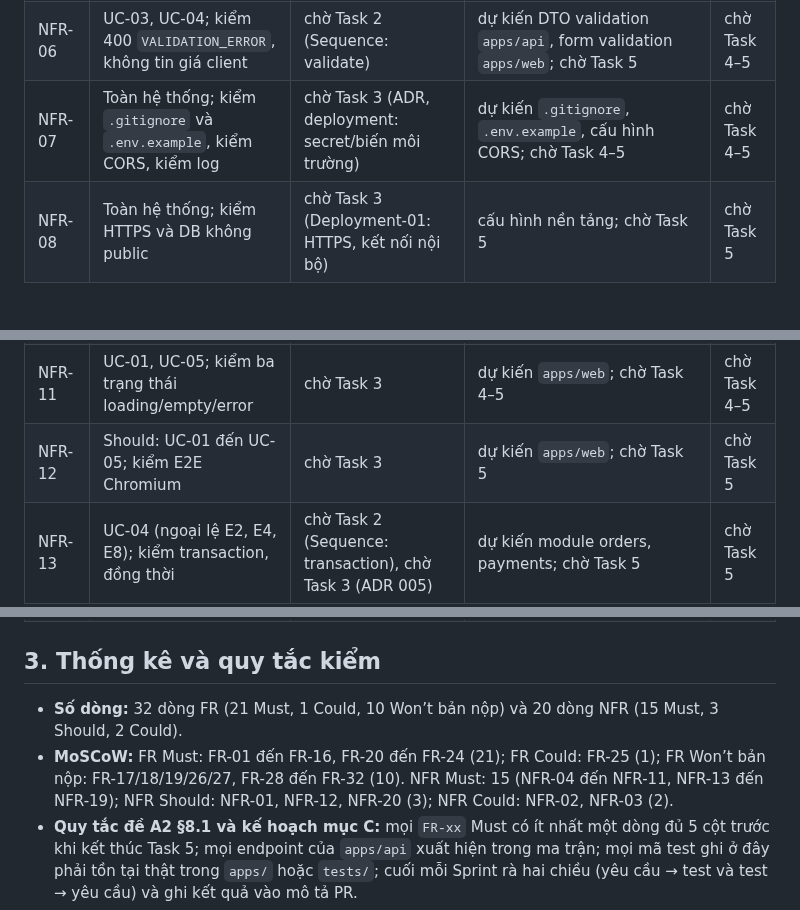
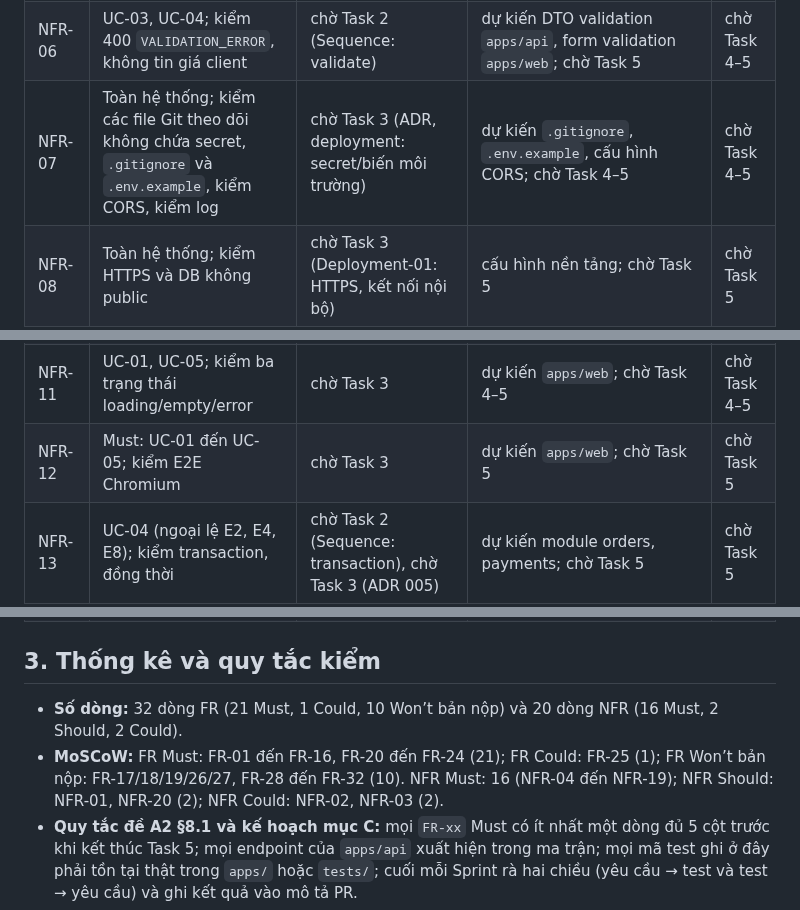
Before and after one commit to DuVinhLoi/BrewLite, a Markdown page: docs/traceability-matrix.md, 3 parts joined by grey strips. Drawn GitHub-style; blank space fills up the shorter version.

```diff
--- a/docs/traceability-matrix.md
+++ b/docs/traceability-matrix.md
@@ -64,12 +64,12 @@ Cột "Use-case/User Story" của NFR ghi use-case chịu tác động chính v
 | NFR-04 | UC-03; kiểm mẫu băm bcrypt, không lộ mật khẩu | chờ Task 3 | dự kiến `POST /auth/register`; chờ Task 5 | chờ Task 4–5 |
 | NFR-05 | UC-03, UC-04, UC-05, UC-06, UC-07; kiểm ma trận quyền 401/403 | chờ Task 2 (Sequence: kiểm JWT), chờ Task 3 | dự kiến JWT guard và role guard trong `apps/api`; chờ Task 5 | chờ Task 4–5 |
 | NFR-06 | UC-03, UC-04; kiểm 400 `VALIDATION_ERROR`, không tin giá client | chờ Task 2 (Sequence: validate) | dự kiến DTO validation `apps/api`, form validation `apps/web`; chờ Task 5 | chờ Task 4–5 |
-| NFR-07 | Toàn hệ thống; kiểm `.gitignore` và `.env.example`, kiểm CORS, kiểm log | chờ Task 3 (ADR, deployment: secret/biến môi trường) | dự kiến `.gitignore`, `.env.example`, cấu hình CORS; chờ Task 4–5 | chờ Task 4–5 |
+| NFR-07 | Toàn hệ thống; kiểm các file Git theo dõi không chứa secret, `.gitignore` và `.env.example`, kiểm CORS, kiểm log | chờ Task 3 (ADR, deployment: secret/biến môi trường) | dự kiến `.gitignore`, `.env.example`, cấu hình CORS; chờ Task 4–5 | chờ Task 4–5 |
 | NFR-08 | Toàn hệ thống; kiểm HTTPS và DB không public | chờ Task 3 (Deployment-01: HTTPS, kết nối nội bộ) | cấu hình nền tảng; chờ Task 5 | chờ Task 5 |
 | NFR-09 | UC-01 đến UC-05; kiểm khung nhìn 360 px, vùng chạm 44 px | chờ Task 3 | dự kiến `apps/web`; chờ Task 4–5 | chờ Task 4–5 |
 | NFR-10 | Toàn hệ thống (web); kiểm web app manifest (AC-N10.1) | chờ Task 3 | dự kiến manifest trong `apps/web`; chờ Task 5 | chờ Task 4–5 |
 | NFR-11 | UC-01, UC-05; kiểm ba trạng thái loading/empty/error | chờ Task 3 | dự kiến `apps/web`; chờ Task 4–5 | chờ Task 4–5 |
-| NFR-12 | Should: UC-01 đến UC-05; kiểm E2E Chromium | chờ Task 3 | dự kiến `apps/web`; chờ Task 5 | chờ Task 5 |
+| NFR-12 | Must: UC-01 đến UC-05; kiểm E2E Chromium | chờ Task 3 | dự kiến `apps/web`; chờ Task 5 | chờ Task 5 |
 | NFR-13 | UC-04 (ngoại lệ E2, E4, E8); kiểm transaction, đồng thời | chờ Task 2 (Sequence: transaction), chờ Task 3 (ADR 005) | dự kiến module orders, payments; chờ Task 5 | chờ Task 5 |
 | NFR-14 | Triển khai; kiểm `docker compose up` trên máy sạch | chờ Task 3 (Deployment-01: vùng Local) | dự kiến `docker-compose.yml`, Dockerfile; chờ Task 5 | chờ Task 5 |
 | NFR-15 | Triển khai; kiểm `GET /health` 200/503 | chờ Task 3 (ADR, deployment: health check) | dự kiến `GET /health`; chờ Task 5 | chờ Task 5 |
@@ -81,8 +81,8 @@ Cột "Use-case/User Story" của NFR ghi use-case chịu tác động chính v
 
 ## 3. Thống kê và quy tắc kiểm
 
-- **Số dòng:** 32 dòng FR (21 Must, 1 Could, 10 Won’t bản nộp) và 20 dòng NFR (15 Must, 3 Should, 2 Could).
-- **MoSCoW:** FR Must: FR-01 đến FR-16, FR-20 đến FR-24 (21); FR Could: FR-25 (1); FR Won’t bản nộp: FR-17/18/19/26/27, FR-28 đến FR-32 (10). NFR Must: 15 (NFR-04 đến NFR-11, NFR-13 đến NFR-19); NFR Should: NFR-01, NFR-12, NFR-20 (3); NFR Could: NFR-02, NFR-03 (2).
+- **Số dòng:** 32 dòng FR (21 Must, 1 Could, 10 Won’t bản nộp) và 20 dòng NFR (16 Must, 2 Should, 2 Could).
+- **MoSCoW:** FR Must: FR-01 đến FR-16, FR-20 đến FR-24 (21); FR Could: FR-25 (1); FR Won’t bản nộp: FR-17/18/19/26/27, FR-28 đến FR-32 (10). NFR Must: 16 (NFR-04 đến NFR-19); NFR Should: NFR-01, NFR-20 (2); NFR Could: NFR-02, NFR-03 (2).
 - **Quy tắc đề A2 §8.1 và kế hoạch mục C:** mọi `FR-xx` Must có ít nhất một dòng đủ 5 cột trước khi kết thúc Task 5; mọi endpoint của `apps/api` xuất hiện trong ma trận; mọi mã test ghi ở đây phải tồn tại thật trong `apps/` hoặc `tests/`; cuối mỗi Sprint rà hai chiều (yêu cầu → test và test → yêu cầu) và ghi kết quả vào mô tả PR.
 - **Dòng Won’t:** lý do/phạm vi theo SRS mục 1.4 và 5.9; giữ yêu cầu mô hình hóa hai lớp domain ở Task 2, không yêu cầu code/test tính năng mở rộng trong bản nộp.
 - **Mẫu của đề A2 §8.1** (`FR-01 / US-01 Xem menu / Activity-01, Class-01 / GET /products / API-T01` và `FR-05 / UC-01 Thanh toán / Sequence-01 / POST /payments / INT-T03`) chỉ minh họa định dạng; mã yêu cầu thật của nhóm là bảng ở trên.
```
Also changed, not shown: docs/planning/2026-10-15-assignment2-plan.md (+2 -2 lines), docs/requirements/srs.md (+5 -5 lines).
